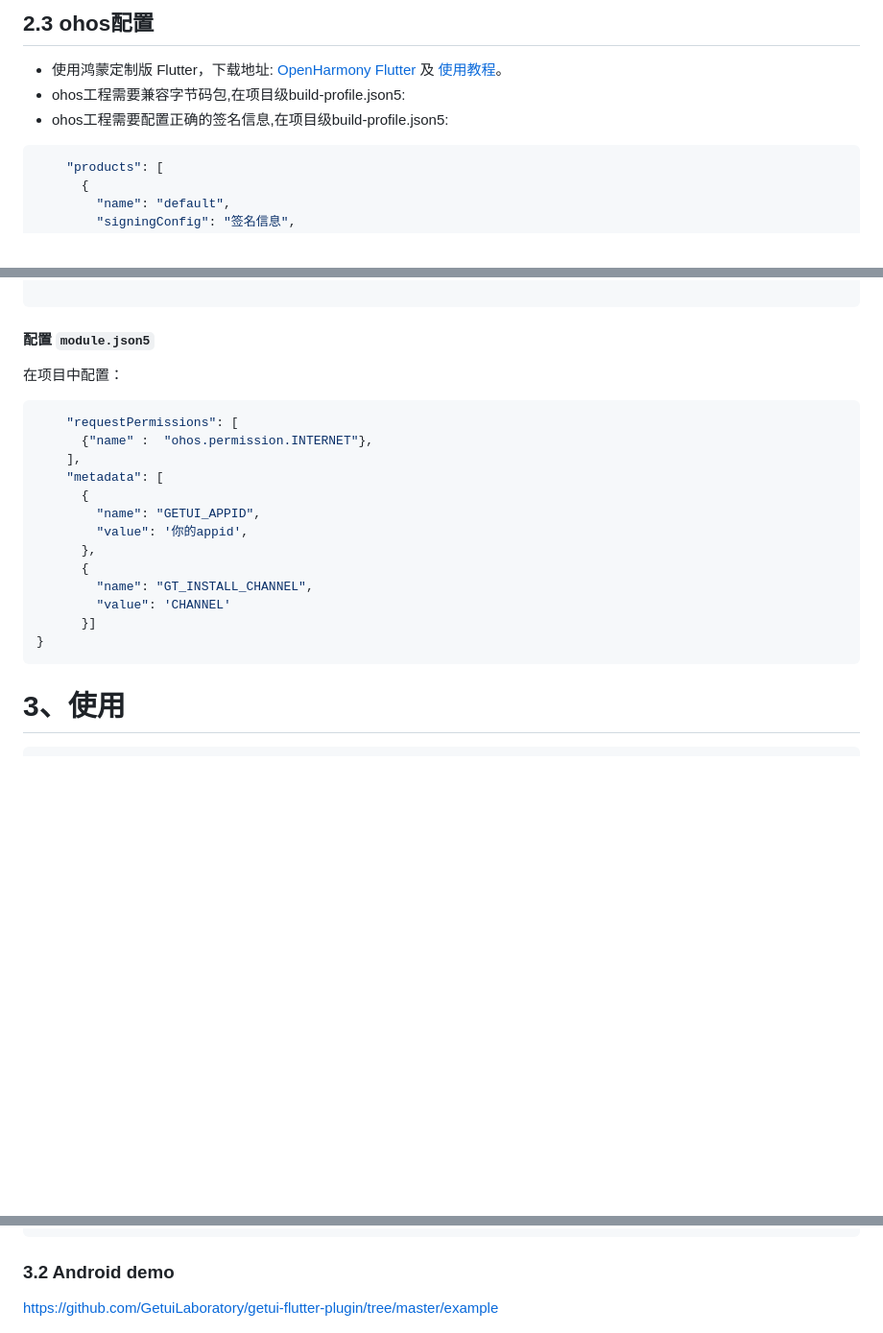
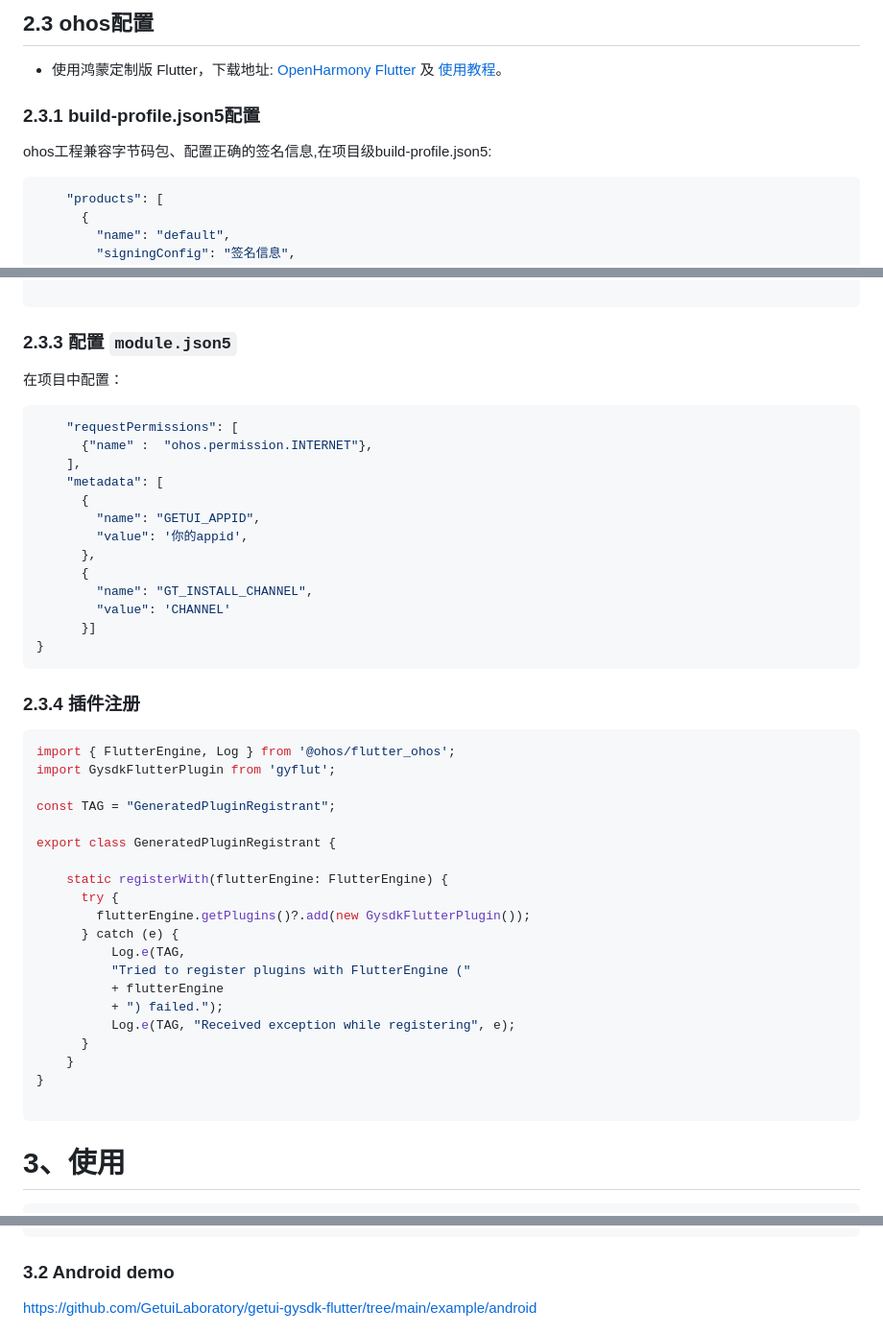
Before and after one commit to GetuiLaboratory/getui-gysdk-flutter, a Markdown page: README.md, 3 parts joined by grey strips. Shown: that part at 96% size. GitHub-like rendering; blank space fills up the shorter version.

Commit message:
[update]: 完善文档

````diff
--- a/README.md
+++ b/README.md
@@ -104,8 +104,9 @@ allprojects {
 
 ## 2.3 ohos配置
 * 使用鸿蒙定制版 Flutter，下载地址: [OpenHarmony Flutter](https://gitcode.com/openharmony-tpc/flutter_flutter) 及 [使用教程](https://developer.huawei.com/consumer/cn/blog/topic/03178381351651116)。
-* ohos工程需要兼容字节码包,在项目级build-profile.json5:
-* ohos工程需要配置正确的签名信息,在项目级build-profile.json5:
+
+### 2.3.1 build-profile.json5配置
+ ohos工程兼容字节码包、配置正确的签名信息,在项目级build-profile.json5:
 ```yaml
     "products": [
       {
@@ -155,7 +156,7 @@ plugin.config = this.config
 
 ```
 
-#### 配置 `module.json5`
+### 2.3.3 配置 `module.json5`
 在项目中配置：
 ```yaml
     "requestPermissions": [
@@ -173,7 +174,30 @@ plugin.config = this.config
 }
 ```
 
+### 2.3.4 插件注册
 
+```yaml
+import { FlutterEngine, Log } from '@ohos/flutter_ohos';
+import GysdkFlutterPlugin from 'gyflut';
+
+const TAG = "GeneratedPluginRegistrant";
+
+export class GeneratedPluginRegistrant {
+
+    static registerWith(flutterEngine: FlutterEngine) {
+      try {
+        flutterEngine.getPlugins()?.add(new GysdkFlutterPlugin());
+      } catch (e) {
+          Log.e(TAG,
+          "Tried to register plugins with FlutterEngine ("
+          + flutterEngine
+          + ") failed.");
+          Log.e(TAG, "Received exception while registering", e);
+      }
+    }
+}
+
+```
 
 
 #  3、使用
@@ -217,7 +241,7 @@ Gyflut().closeAuthLoginPage()
 
 ### 3.2 Android demo
 
-https://github.com/GetuiLaboratory/getui-flutter-plugin/tree/master/example
+https://github.com/GetuiLaboratory/getui-gysdk-flutter/tree/main/example/android
 
 ![demo.png](demoImg/demo.png)
 
````
Also changed, not shown: other parts of README.md (+4 -5 lines).
